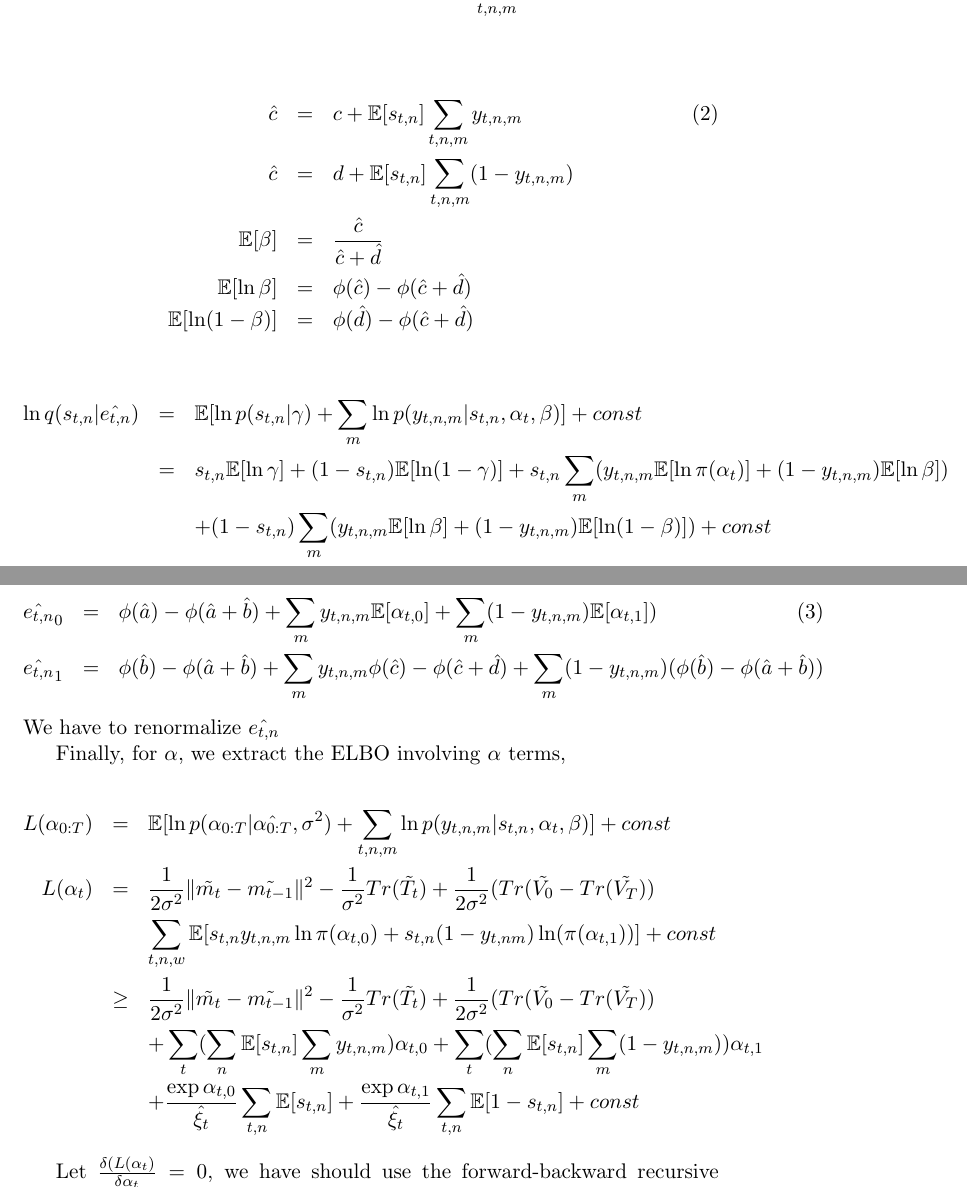
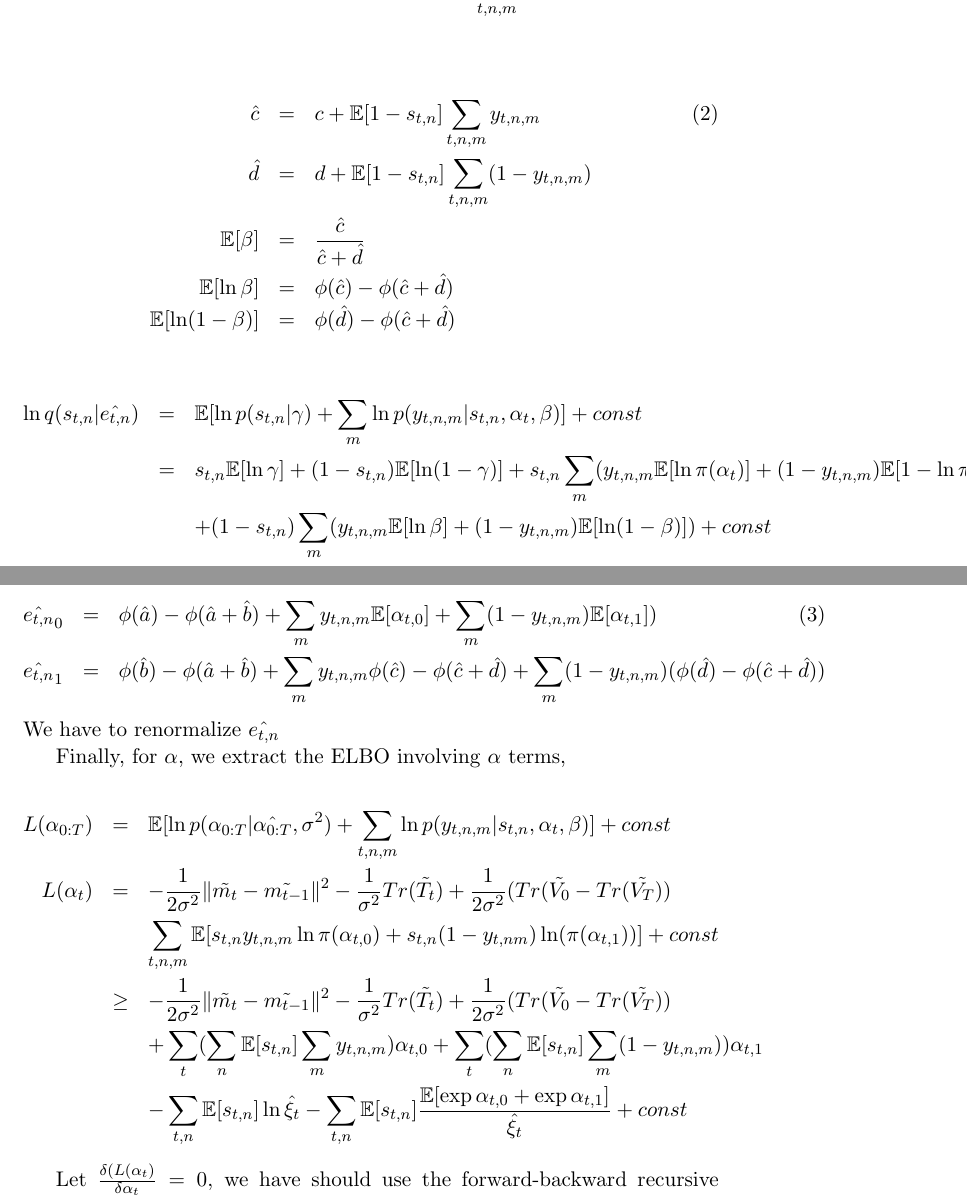
Before and after one commit to WYJAIJY/OpinionEvolution, a LaTeX document (Model.tex): two parts of pages 6 and 7 of 7, joined at a grey line, cut so that both start at the same text. Compiled offline with pdfLaTeX.

Commit message:
Update Model.tex

```diff
--- a/Model.tex
+++ b/Model.tex
@@ -141,8 +141,8 @@ Note that the last conclusion is obtained by using $\lim_{k\leftarrow \infty }\f
 \end{eqnarray*}
 
 \begin{eqnarray}
-\hat{c} & = & c+ \Ep[s_{t,n}] \sum_{t,n,m} y_{t,n,m}  \\\nonumber
-\hat{c} & = & d+ \Ep[s_{t,n}] \sum_{t,n,m} (1-y_{t,n,m}) \\\nonumber
+\hat{c} & = & c+ \Ep[1-s_{t,n}] \sum_{t,n,m} y_{t,n,m}  \\\nonumber
+\hat{d} & = & d+ \Ep[1-s_{t,n}] \sum_{t,n,m} (1-y_{t,n,m}) \\\nonumber
 \Ep[\beta] &= & \frac{\hat{c}}{\hat{c}+\hat{d}} \\\nonumber
 \Ep[\ln \beta] &= & \phi(\hat{c})-\phi(\hat{c}+\hat{d}) \\\nonumber
 \Ep[\ln (1-\beta)] &= & \phi(\hat{d})-\phi(\hat{c}+\hat{d})
@@ -150,13 +150,13 @@ Note that the last conclusion is obtained by using $\lim_{k\leftarrow \infty }\f
 
 \begin{eqnarray*}
 \ln q(s_{t,n}|\hat{e_{t,n}}) & =  &\Ep [\ln p(s_{t,n}|\gamma) + \sum_{m} \ln p(y_{t,n,m}|s_{t,n},\alpha_t,\beta) ] + const \\\nonumber
-& = & s_{t,n} \Ep[\ln \gamma]+ (1-s_{t,n}) \Ep[\ln (1-\gamma)] + s_{t,n} \sum_{m}  ( y_{t,n,m}   \Ep[\ln \pi (\alpha_t)] +(1-y_{t,n,m}) \Ep[\ln\beta])   \\\nonumber
+& = & s_{t,n} \Ep[\ln \gamma]+ (1-s_{t,n}) \Ep[\ln (1-\gamma)] + s_{t,n} \sum_{m}  ( y_{t,n,m}   \Ep[\ln \pi (\alpha_t)] +(1-y_{t,n,m}) \Ep[1-\ln \pi(\alpha_t)])   \\\nonumber
 & & + (1-s_{t,n} )  \sum_{m}  ( y_{t,n,m}   \Ep[\ln \beta] +(1-y_{t,n,m}) \Ep[\ln(1-\beta)]) + const
 \end{eqnarray*}
 
 \begin{eqnarray}
 \hat{e_{t,n}}_0 & = &\phi(\hat{a})-\phi(\hat{a}+\hat{b}) + \sum_{m}  y_{t,n,m}   \Ep[\alpha_{t,0}] +\sum_m (1-y_{t,n,m}) \Ep[\alpha_{t,1}])   \\\nonumber
-\hat{e_{t,n}}_1 & = &\phi(\hat{b})-\phi(\hat{a}+\hat{b}) + \sum_{m}  y_{t,n,m} \phi(\hat{c})-\phi(\hat{c}+\hat{d}) +\sum_m (1-y_{t,n,m}) (\phi(\hat{b})-\phi(\hat{a}+\hat{b}))
+\hat{e_{t,n}}_1 & = &\phi(\hat{b})-\phi(\hat{a}+\hat{b}) + \sum_{m}  y_{t,n,m} \phi(\hat{c})-\phi(\hat{c}+\hat{d}) +\sum_m (1-y_{t,n,m}) (\phi(\hat{d})-\phi(\hat{c}+\hat{d}))
 \end{eqnarray}
 We have to renormalize $\hat{e_{t,n}}$
 
@@ -164,11 +164,11 @@ Finally, for $\alpha$, we extract the ELBO involving $\alpha$ terms,
 
 \begin{eqnarray*}
 L(\alpha_{0:T}) & = & \Ep[\ln p(\alpha_{0:T}|\hat{\alpha_{0:T}},\sigma^2) + \sum_{t,n,m}  \ln p(y_{t,n,m}|s_{t,n},\alpha_t,\beta) ] + const \\\nonumber
-L(\alpha_t) & = & \frac{1}{2\sigma^2} \|\tilde{m_t}-\tilde{m_{t-1}}\|^2 - \frac{1}{\sigma^2} Tr(\tilde {T_t}) + \frac{1}{2\sigma^2} (Tr(\tilde{V_0} - Tr(\tilde{V_T})) \\\nonumber
-& & \sum_{t,n,w} \Ep [s_{t,n} y_{t,n,m} \ln \pi(\alpha_{t,0}) + s_{t,n}(1-y_{t,nm}) \ln (\pi(\alpha_{t,1}))] + const \\\nonumber
-& \geq & \frac{1}{2\sigma^2} \|\tilde{m_t}-\tilde{m_{t-1}}\|^2 - \frac{1}{\sigma^2} Tr(\tilde {T_t}) + \frac{1}{2\sigma^2} (Tr(\tilde{V_0} - Tr(\tilde{V_T})) \\\nonumber
+L(\alpha_t) & = & -\frac{1}{2\sigma^2} \|\tilde{m_t}-\tilde{m_{t-1}}\|^2 - \frac{1}{\sigma^2} Tr(\tilde {T_t}) + \frac{1}{2\sigma^2} (Tr(\tilde{V_0} - Tr(\tilde{V_T})) \\\nonumber
+& & \sum_{t,n,m} \Ep [s_{t,n} y_{t,n,m} \ln \pi(\alpha_{t,0}) + s_{t,n}(1-y_{t,nm}) \ln (\pi(\alpha_{t,1}))] + const \\\nonumber
+& \geq & -\frac{1}{2\sigma^2} \|\tilde{m_t}-\tilde{m_{t-1}}\|^2 - \frac{1}{\sigma^2} Tr(\tilde {T_t}) + \frac{1}{2\sigma^2} (Tr(\tilde{V_0} - Tr(\tilde{V_T})) \\\nonumber
 & & + \sum_t(\sum_n \Ep[s_{t,n}] \sum_m y_{t,n,m}) \alpha_{t,0} + \sum_t(\sum_n \Ep[s_{t,n}] \sum_m (1-y_{t,n,m})) \alpha_{t,1}\\\nonumber
-& & + \frac{\exp \alpha_{t,0}}{\hat{\xi_t}}\sum_{t,n} \Ep[s_{t,n}]  + \frac{\exp \alpha_{t,1}}{\hat{\xi_t}}\sum_{t,n} \Ep[1-s_{t,n}]  + const
+& & - \sum_{t,n} \Ep[s_{t,n}] \ln \hat{\xi_t}  -  \sum_{t,n} \Ep[s_{t,n}] \frac{\Ep[\exp \alpha_{t,0} + \exp \alpha_{t,1} ]}{\hat{\xi_t}}  + const
 \end{eqnarray*}
 
 Let $\frac{\delta(L(\alpha_t)}{\delta \alpha_t}=0$, we have should use the forward-backward recursive algorithm in variational Kalman filtering.
```
Also changed, not shown: Model.tex (2 more changed lines).
